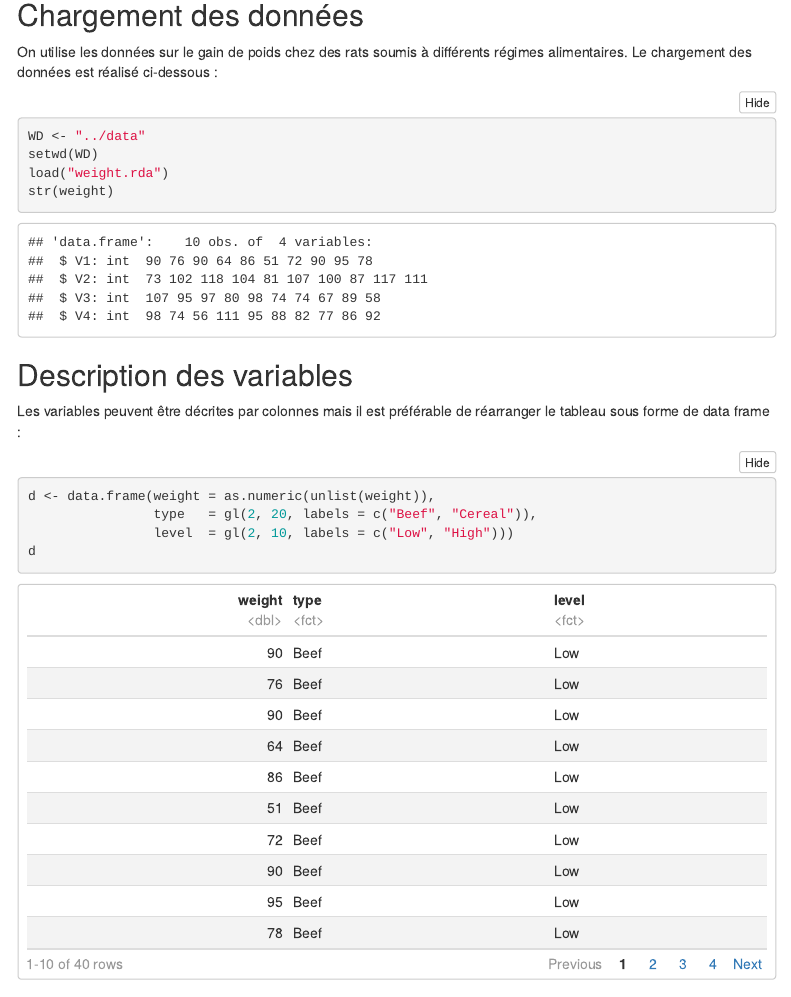
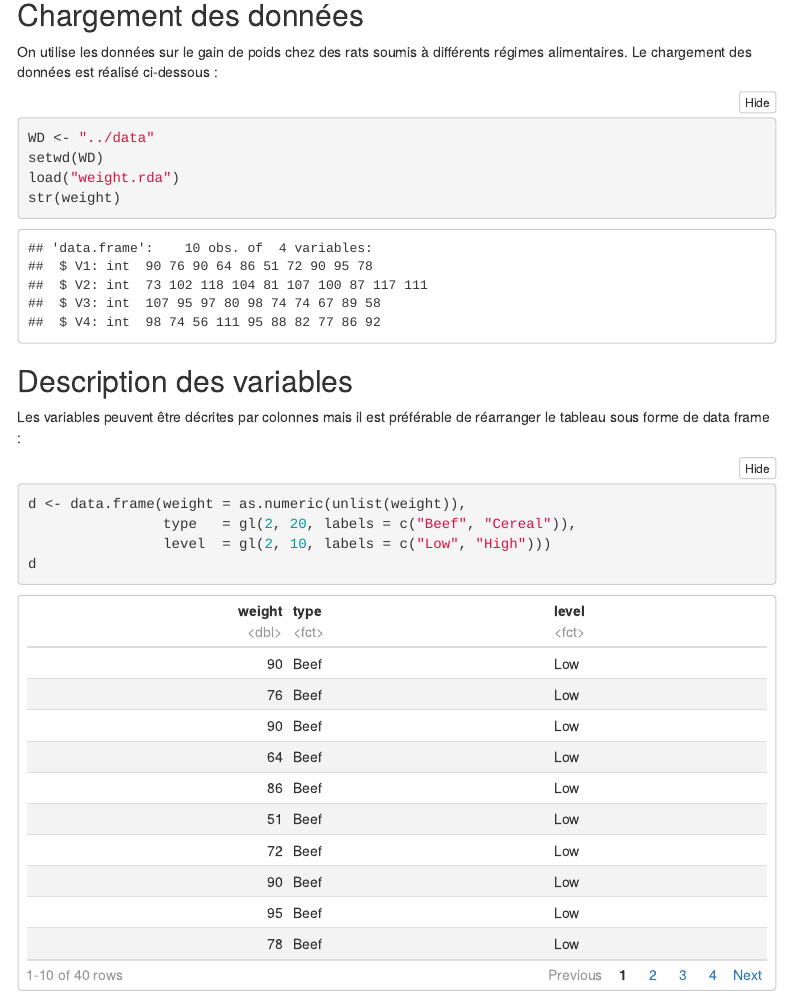
Before and after one commit to even4void/rstats-biostats, an R Markdown document (handout/practical01.Rmd): the page in a window 1100 px wide, from 170 px down. Rendered offline with R 4.5, knitr and Pandoc, with nearby package versions; code that draws random numbers runs with fixed seeds of ours; some code elsewhere in the file could not run offline; menus at the side of the page are left out.

Commit message:
Fix CSS <code> (<pre>) font (size)

```diff
--- /dev/null
+++ b/handout/elements.css
@@ -0,0 +1,3 @@
+code { font-family: Inconsolata, Monaco, Consolas, "Lucida Console", monospace }
+
+pre.r { font-size: 1em }
--- a/handout/practical01.Rmd
+++ b/handout/practical01.Rmd
@@ -3,6 +3,7 @@ title: "ANOVA et comparaisons multiples"
 output:
   html_document:
     theme: default
+    css: elements.css
     number_sections: false
     toc: true
     toc_float: true
```
Also changed, not shown: handout/handout.pdf, handout/practical01.html.
